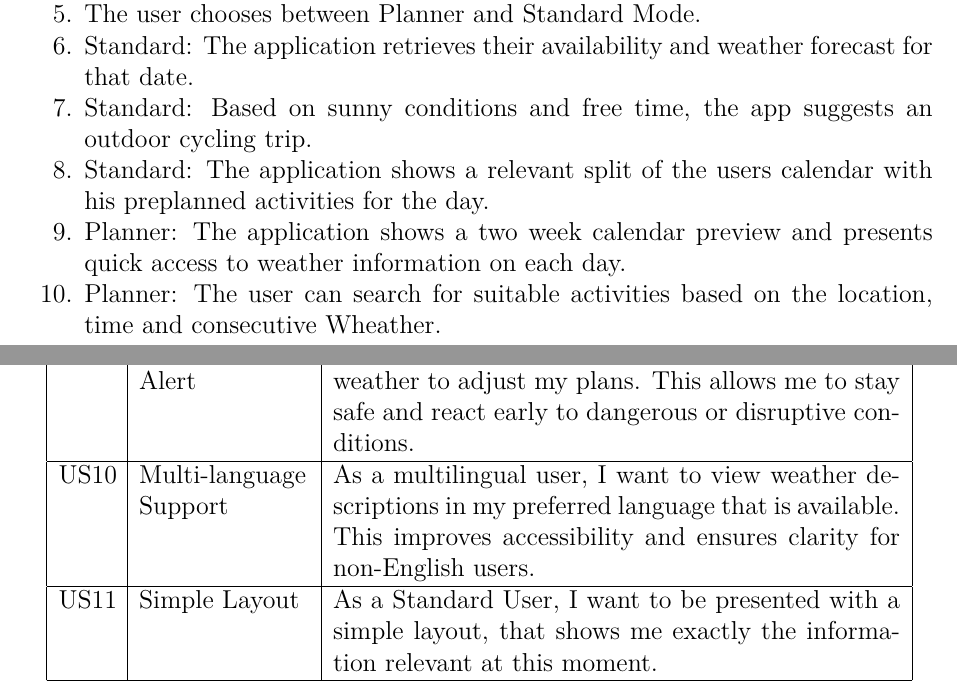
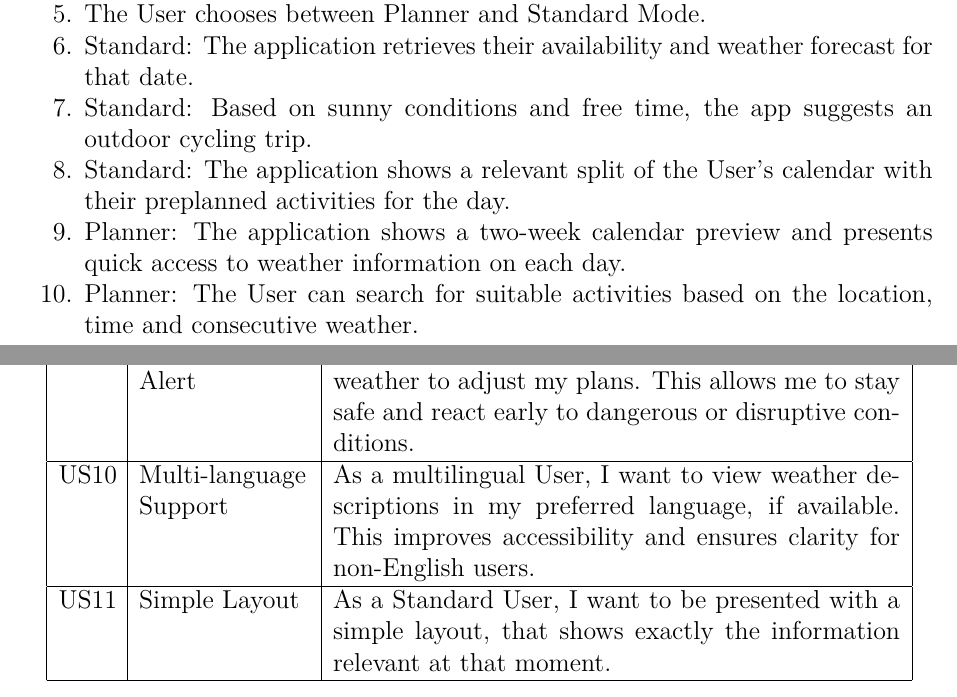
Before and after one commit to pasu-pu/WeatherApp, a LaTeX document (doc/main.tex): two parts of pages 5 and 6 of 7, joined at a grey line, cut so that both start at the same text. The pictures show the PDF file doc/main.pdf that the author committed with the source.

Commit message:
kompiliert

```diff
--- a/doc/main.tex
+++ b/doc/main.tex
@@ -156,16 +156,16 @@
 
 \subsection{Example User Journey}
 \begin{enumerate}[nosep]
-  \item A user opens the application on their mobile browser and allows location access.
+  \item A User opens the application on their mobile browser and allows location access.
   \item The application fetches and displays the current weather for their location.
-  \item The user switches the theme to dark mode for evening browsing and toggles the temperature to Fahrenheit.
-  \item When the user tries an invalid city name, the app shows a helpful toast notification: “City not found. Please try again.”
-  \item The user chooses between Planner and Standard Mode.
+  \item The User switches the theme to dark mode for evening browsing and toggles the temperature to Fahrenheit.
+  \item When the User tries an invalid city name, the app shows a helpful toast notification: “City not found. Please try again.”
+  \item The User chooses between Planner and Standard Mode.
   \item Standard: The application retrieves their availability and weather forecast for that date.
   \item Standard: Based on sunny conditions and free time, the app suggests an outdoor cycling trip.
-  \item Standard: The application shows a relevant split of the users calendar with his preplanned activities for the day.
-  \item Planner: The application shows a two week calendar preview and presents quick access to weather information on each day.
-  \item Planner: The user can search for suitable activities based on the location, time and consecutive Wheather.
+  \item Standard: The application shows a relevant split of the User's calendar with their preplanned activities for the day.
+  \item Planner: The application shows a two-week calendar preview and presents quick access to weather information on each day.
+  \item Planner: The User can search for suitable activities based on the location, time and consecutive weather.
 \end{enumerate}
 
 \newpage
@@ -193,9 +193,9 @@
 \hline
 US9 & Severe Weather Alert & As a Primary User, I want to be notified of severe weather to adjust my plans. This allows me to stay safe and react early to dangerous or disruptive conditions. \\
 \hline
-US10 & Multi-language Support & As a multilingual user, I want to view weather descriptions in my preferred language that is available. This improves accessibility and ensures clarity for non-English users. \\
+US10 & Multi-language Support & As a multilingual User, I want to view weather descriptions in my preferred language, if available. This improves accessibility and ensures clarity for non-English users. \\
 \hline
-US11 & Simple Layout & As a Standard User, I want to be presented with a simple layout, that shows me exactly the information relevant at this moment.
+US11 & Simple Layout & As a Standard User, I want to be presented with a simple layout, that shows exactly the information relevant at that moment. \\
 \hline
 \end{longtable}
 
```
Also changed, not shown: doc/main.pdf, doc/main.tex (2 more changed lines), 3 other files.
